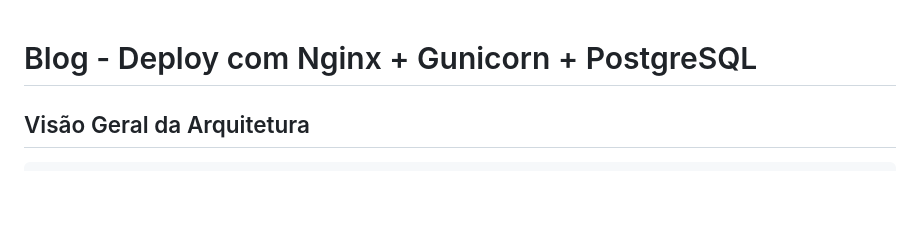
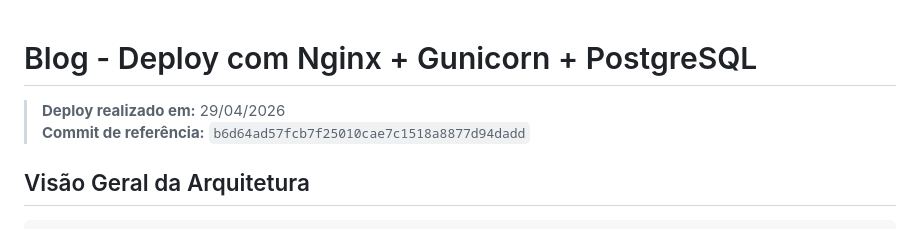
Before and after one commit to Rondi650/projeto_blog, a Markdown page: DEPLOY.md, the part around the change. Drawn GitHub-style; blank space fills up the shorter version.

Commit message:
docs: remove arquivos md desnecessarios e atualiza DEPLOY.md com referencia do deploy

```diff
--- a/DEPLOY.md
+++ b/DEPLOY.md
@@ -1,4 +1,7 @@
 # Blog - Deploy com Nginx + Gunicorn + PostgreSQL
+
+> **Deploy realizado em:** 29/04/2026
+> **Commit de referência:** `b6d64ad57fcb7f25010cae7c1518a8877d94dadd`
 
 ## Visão Geral da Arquitetura
 
```
Also changed, not shown: CLAUDE.md (deleted, +0 -65 lines), FUTURE_DESIGN_REFACTOR.md (deleted, +0 -117 lines).
